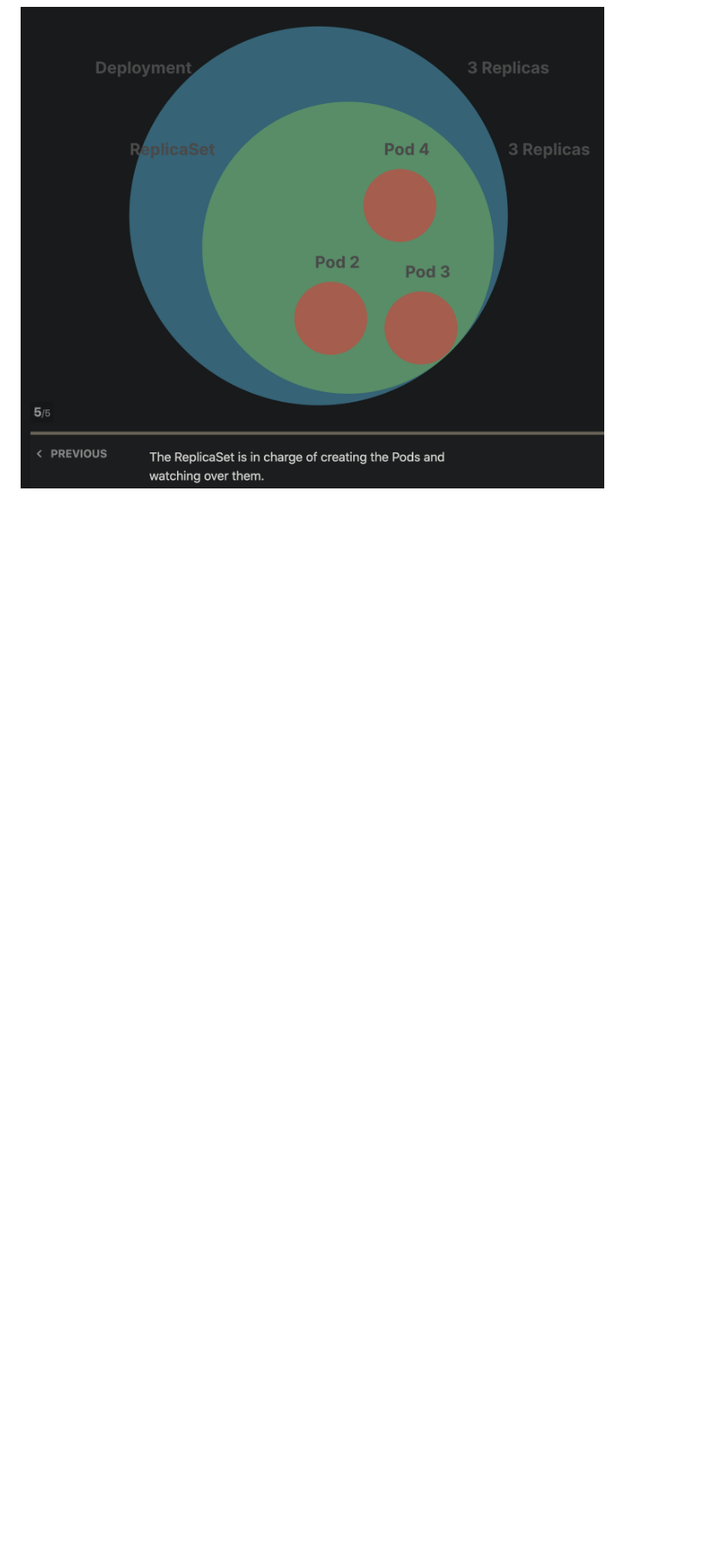
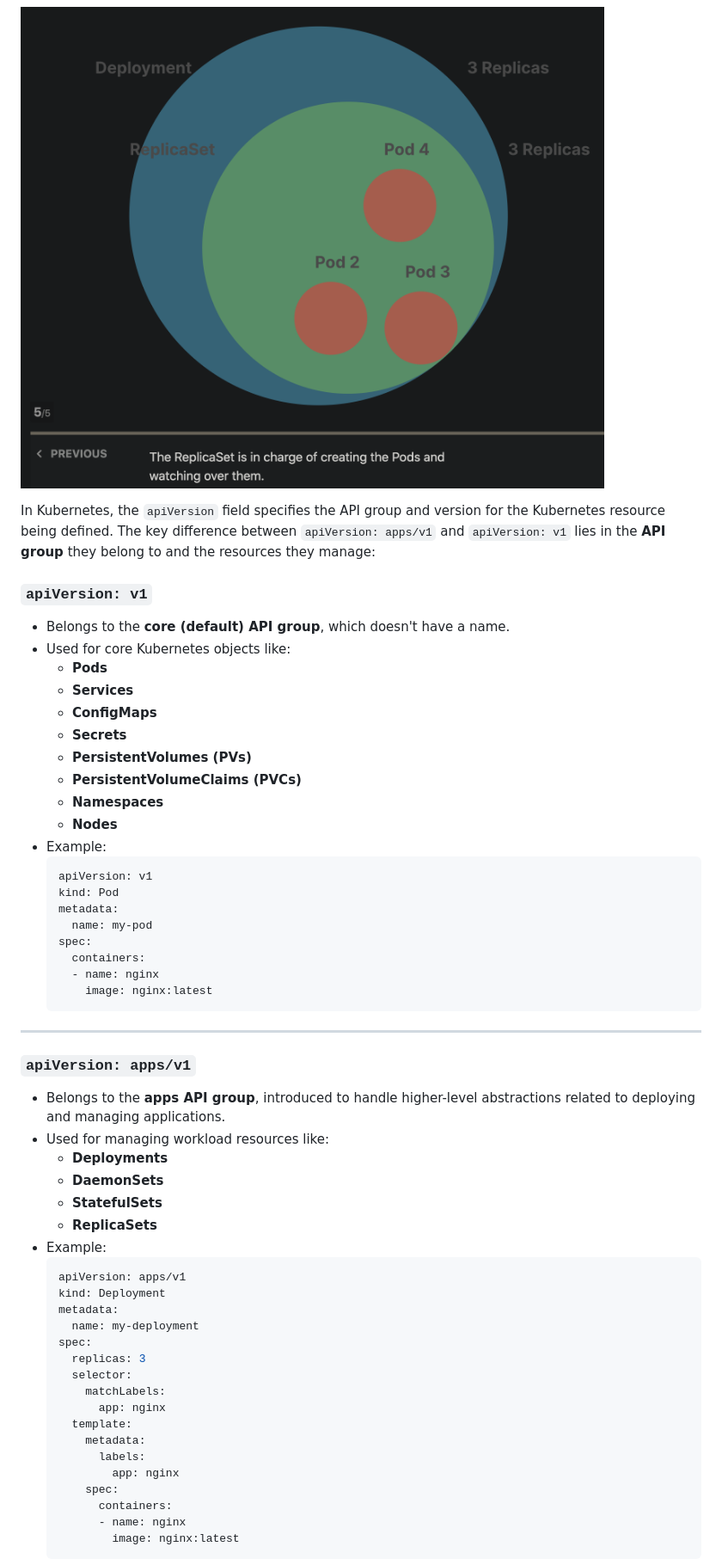
Before and after one commit to a-boudoun/Inception_of_things, a Markdown page: docs/k3s.md, the part around one of its changes. Shown at 86% size. Rendered like a GitHub page; blank space fills up the shorter version.

Commit message:
start docs for argocd, add docs for kubemanifests versions

````diff
--- a/docs/k3s.md
+++ b/docs/k3s.md
@@ -123,3 +123,58 @@ spec:
 
 ![alt text](replicaset.png)
 
+In Kubernetes, the `apiVersion` field specifies the API group and version for the Kubernetes resource being defined. The key difference between `apiVersion: apps/v1` and `apiVersion: v1` lies in the **API group** they belong to and the resources they manage:
+
+### **`apiVersion: v1`**
+- Belongs to the **core (default) API group**, which doesn't have a name.
+- Used for core Kubernetes objects like:
+  - **Pods**
+  - **Services**
+  - **ConfigMaps**
+  - **Secrets**
+  - **PersistentVolumes (PVs)**
+  - **PersistentVolumeClaims (PVCs)**
+  - **Namespaces**
+  - **Nodes**
+- Example:
+  ```yaml
+  apiVersion: v1
+  kind: Pod
+  metadata:
+    name: my-pod
+  spec:
+    containers:
+    - name: nginx
+      image: nginx:latest
+  ```
+
+---
+
+### **`apiVersion: apps/v1`**
+- Belongs to the **apps API group**, introduced to handle higher-level abstractions related to deploying and managing applications.
+- Used for managing workload resources like:
+  - **Deployments**
+  - **DaemonSets**
+  - **StatefulSets**
+  - **ReplicaSets**
+- Example:
+  ```yaml
+  apiVersion: apps/v1
+  kind: Deployment
+  metadata:
+    name: my-deployment
+  spec:
+    replicas: 3
+    selector:
+      matchLabels:
+        app: nginx
+    template:
+      metadata:
+        labels:
+          app: nginx
+      spec:
+        containers:
+        - name: nginx
+          image: nginx:latest
+  ```
+
````
Also changed, not shown: other parts of docs/k3s.md (+11 -0 lines), p3/argo.md (added, +3 -0 lines).
